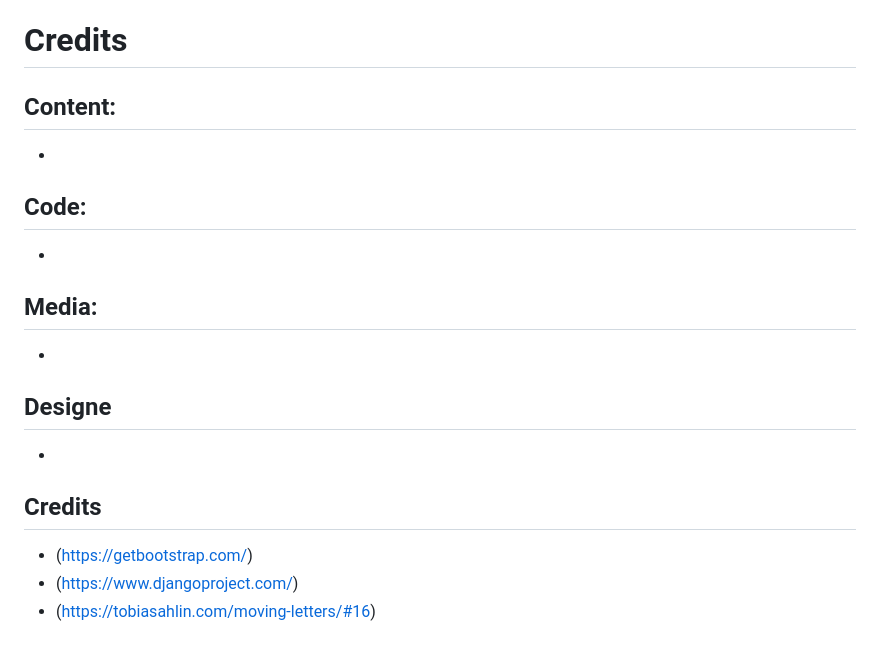
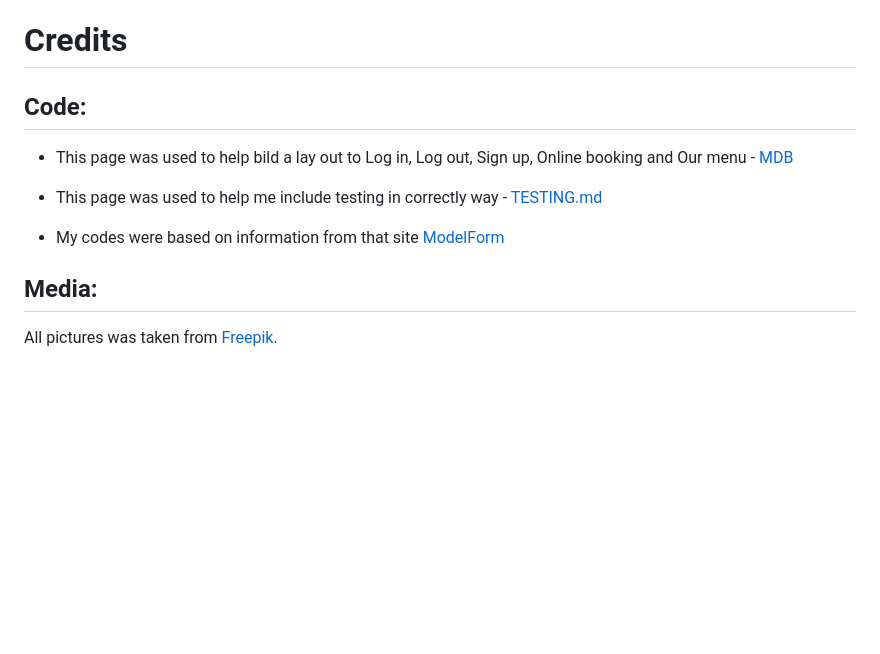
Before and after one commit to MariaJoannaArnesson/restaurant_booking_system, a Markdown page: README.md, the part around the change. GitHub-like rendering; blank space fills up the shorter version.

Commit message:
Added links to credits README.md

```diff
--- a/README.md
+++ b/README.md
@@ -248,21 +248,11 @@ Testing information can be found in separate [testing.md](testing.md) file.
 - [Bootstrap](https://getbootstrap.com/) was used to build responsive webbpages.
 
 # Credits
+## Code:
+- This page was used to help bild a lay out to Log in, Log out, Sign up, Online booking and Our menu - [MDB](https://mdbootstrap.com/docs/standard/extended/login/)
 
-## Content:
--
-## Code:
--
+- This page was used to help me include testing in correctly way - [TESTING.md](https://github.com/AJGreaves/familyhub/blob/master/testing.md)
 
+- My codes were based on information from that site [ModelForm](https://docs.djangoproject.com/en/4.1/topics/forms/modelforms/)
 ## Media:
--
-
-
-## Designe
--
-
-## Credits
-
-- (https://getbootstrap.com/)
-- (https://www.djangoproject.com/)
-- (https://tobiasahlin.com/moving-letters/#16)
+All pictures was taken from [Freepik](https://www.freepik.com/).
```
